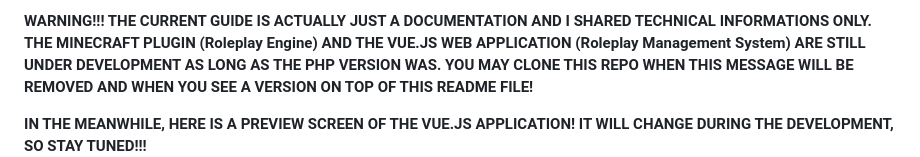
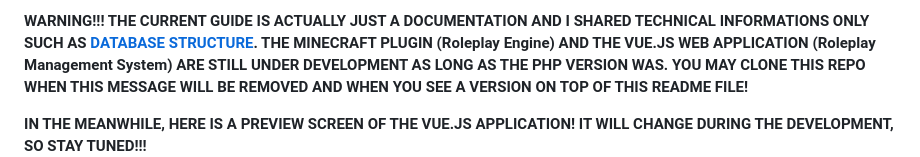
Before and after one commit to marcocusano/minecraft-roleplay, a Markdown page: README.md, the part around the change. GitHub-like rendering.

Commit message:
Update README.md
Wiki link added on top of README

```diff
--- a/README.md
+++ b/README.md
@@ -1,4 +1,4 @@
-**WARNING!!! THE CURRENT GUIDE IS ACTUALLY JUST A DOCUMENTATION AND I SHARED TECHNICAL INFORMATIONS ONLY. THE MINECRAFT PLUGIN (Roleplay Engine) AND THE VUE.JS WEB APPLICATION (Roleplay Management System) ARE STILL UNDER DEVELOPMENT AS LONG AS THE PHP VERSION WAS. YOU MAY CLONE THIS REPO WHEN THIS MESSAGE WILL BE REMOVED AND WHEN YOU SEE A VERSION ON TOP OF THIS README FILE!**
+**WARNING!!! THE CURRENT GUIDE IS ACTUALLY JUST A DOCUMENTATION AND I SHARED TECHNICAL INFORMATIONS ONLY SUCH AS [DATABASE STRUCTURE](https://github.com/marcocusano/minecraft-roleplay/wiki/Database-Structure). THE MINECRAFT PLUGIN (Roleplay Engine) AND THE VUE.JS WEB APPLICATION (Roleplay Management System) ARE STILL UNDER DEVELOPMENT AS LONG AS THE PHP VERSION WAS. YOU MAY CLONE THIS REPO WHEN THIS MESSAGE WILL BE REMOVED AND WHEN YOU SEE A VERSION ON TOP OF THIS README FILE!**
 
 **IN THE MEANWHILE, HERE IS A PREVIEW SCREEN OF THE VUE.JS APPLICATION! IT WILL CHANGE DURING THE DEVELOPMENT, SO STAY TUNED!!!**
 ![Minecraft Roleplay Management System](https://github.com/marcocusano/minecraft-roleplay/blob/main/assets/screen-login.png)
```
